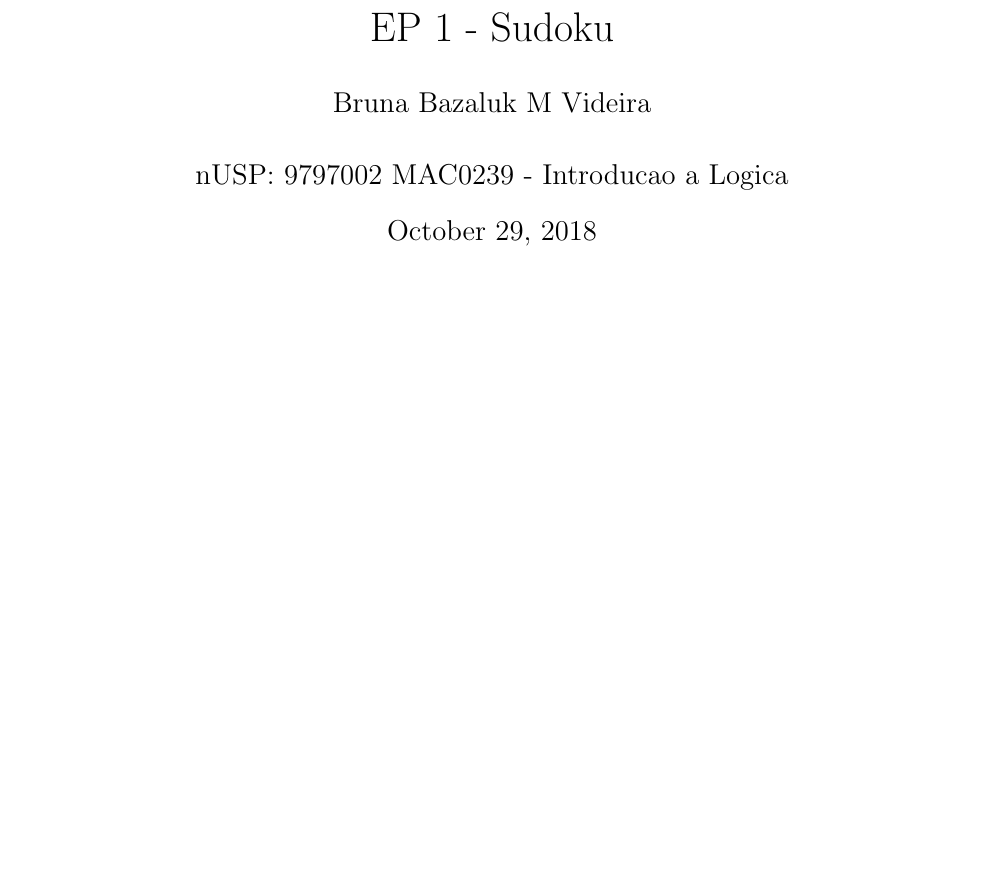
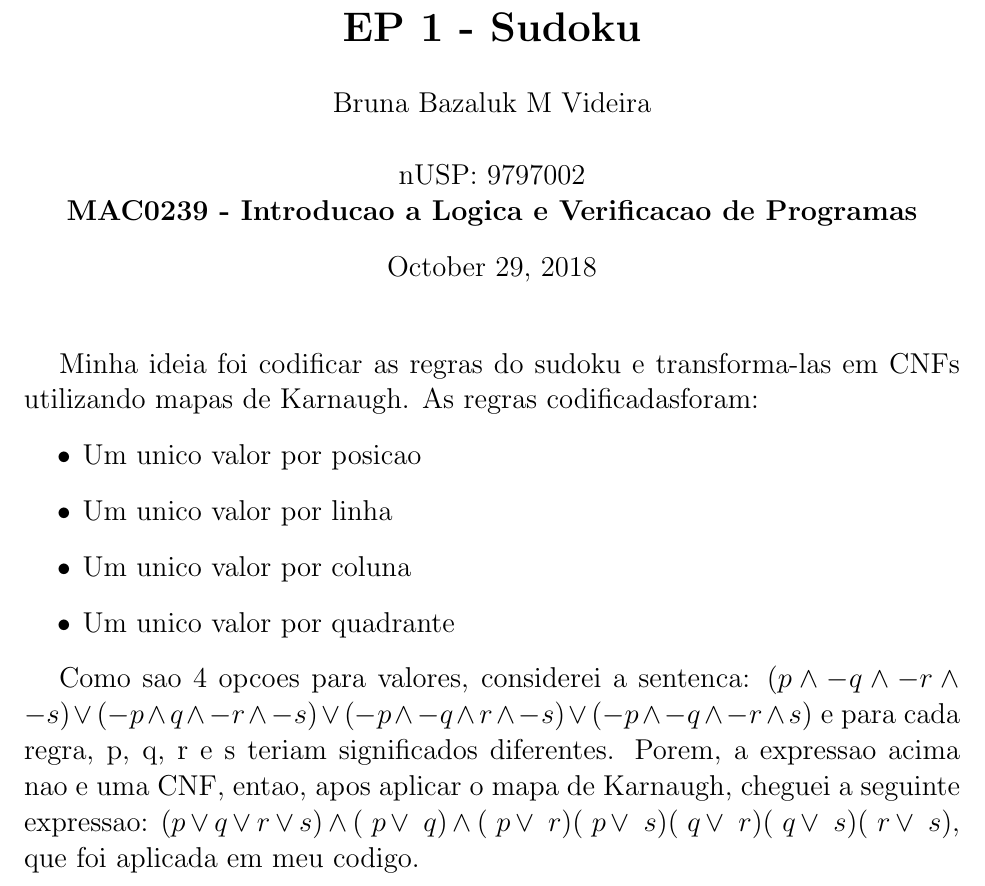
Before and after one commit to brunabazaluk/MAC0239_ep1, a LaTeX document (relatorio.tex): part of the page, cut so that both start at the same text, the shorter picture padded with empty space. Compiled offline with pdfLaTeX.

Commit message:
relatorio added
Signed-off-by: brunabazaluk <bruna@opal.localdomain>

```diff
--- a/relatorio.tex
+++ b/relatorio.tex
@@ -8,12 +8,24 @@
 
 \begin{document}
 
-\title{EP 1 - Sudoku}%replace X with the appropriate number
+\title{\textbf{EP 1 - Sudoku}}%replace X with the appropriate number
 \author{Bruna Bazaluk M Videira\\ %replace with your name
 \\ nUSP: 9797002
-MAC0239 - Introducao a Logica} %if necessary, replace with your course title
+\\ \textbf{MAC0239 - Introducao a Logica e Verificacao de Programas}} %if necessary, replace with your course title
 
 \maketitle
 
 
+\large{}
+
+Minha ideia foi codificar as regras do sudoku e transforma-las em CNFs utilizando mapas de Karnaugh. As regras codificadasforam:
+\begin{itemize}
+\item Um unico valor por posicao
+\item Um unico valor por linha
+\item Um unico valor por coluna
+\item Um unico valor por quadrante
+\end{itemize}
+
+Como sao 4 opcoes para valores, considerei a sentenca: $(p \wedge -q \wedge -r \wedge -s) \lor (-p \wedge q \wedge -r \wedge -s) \lor (-p \wedge -q \wedge r \wedge -s) \lor (-p \wedge -q \wedge -r \wedge s) $ e para cada regra, p, q, r e s teriam significados diferentes. Porem, a expressao acima nao e uma CNF, entao, apos aplicar o mapa de Karnaugh, cheguei a seguinte expressao: $ (p \lor q \lor r \lor s) \wedge (~p \lor ~q) \wedge  (~p \lor ~r)  (~p \lor ~s)  (~q \lor ~r)  (~q \lor ~s)  (~r \lor ~s)  $, que foi aplicada em meu codigo.
+
 \end{document}
```
Also changed, not shown: relatorio.pdf (added), 3 other files.
